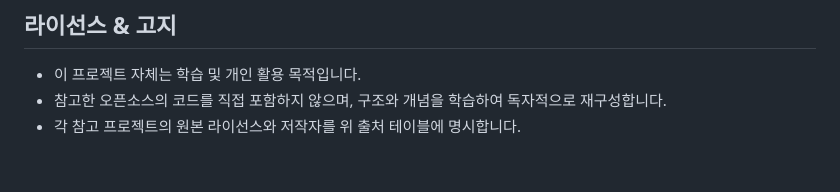
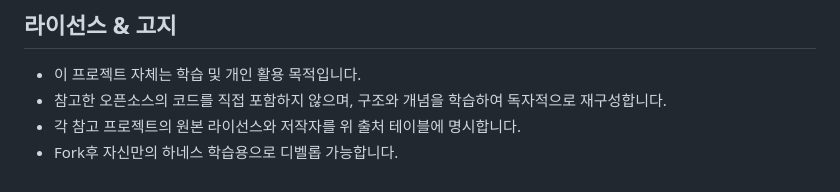
Before and after one commit to psmon/harness-claude-code, a Markdown page: README.md, the part around the change. GitHub-like rendering.

```diff
--- a/README.md
+++ b/README.md
@@ -97,3 +97,4 @@ harness-claude-code/
 - 이 프로젝트 자체는 학습 및 개인 활용 목적입니다.
 - 참고한 오픈소스의 코드를 직접 포함하지 않으며, 구조와 개념을 학습하여 독자적으로 재구성합니다.
 - 각 참고 프로젝트의 원본 라이선스와 저작자를 위 출처 테이블에 명시합니다.
+- Fork후 자신만의 하네스 학습용으로 디벨롭 가능합니다.
```
Also changed, not shown: prompt/01-하네스초기구조-bkit하네스-설계.md (renamed from prompt/01-하네스초기구조-설계.md).
